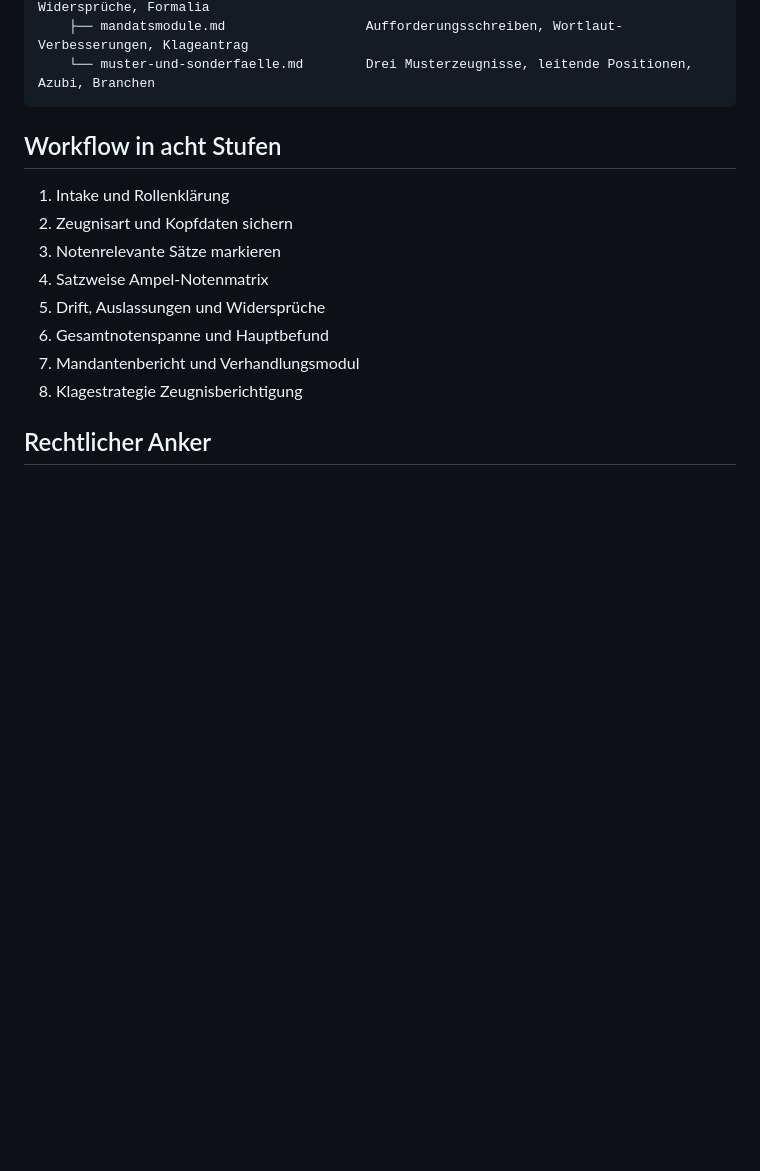
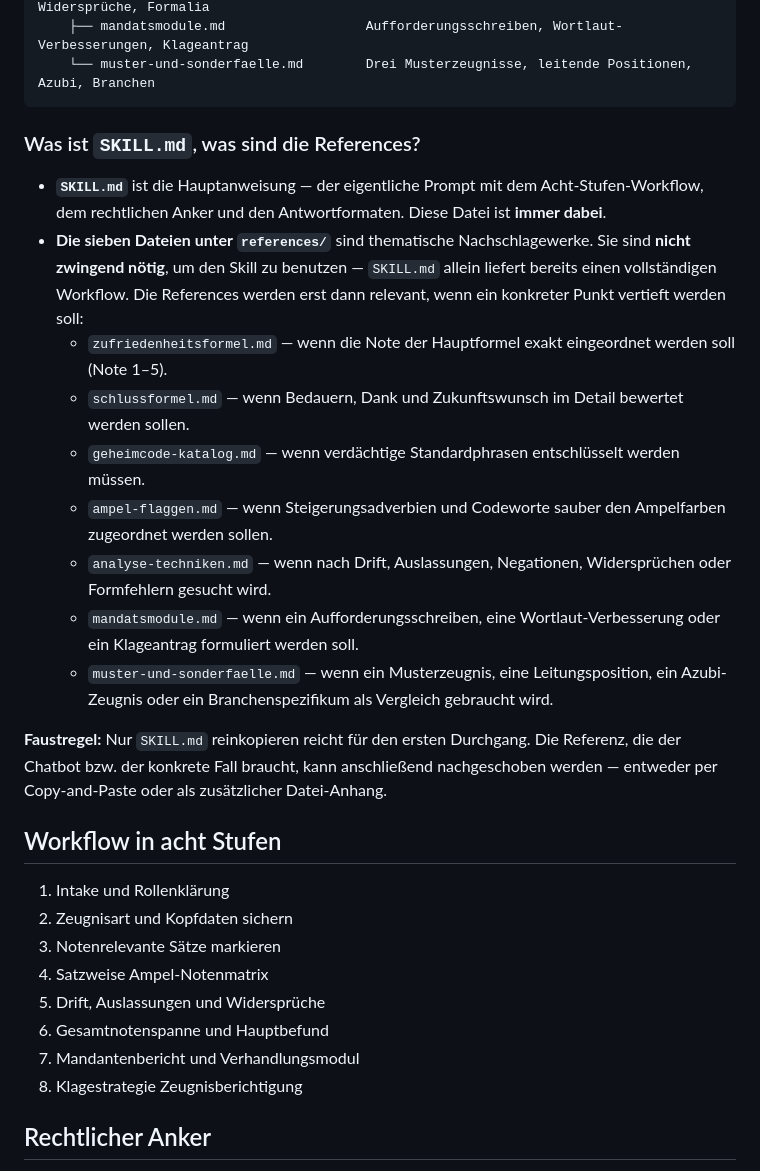
Before and after one commit to Klotzkette/arbeitszeugnispruefer-skill, a Markdown page: README.md, the part around one of its changes. Drawn GitHub-style; blank space fills up the shorter version.

Commit message:
docs(readme): References erklären + klarstellen, dass der Skill in jedem Chatbot läuft

````diff
--- a/README.md
+++ b/README.md
@@ -22,6 +29,20 @@ skill/
     ├── mandatsmodule.md                  Aufforderungsschreiben, Wortlaut-Verbesserungen, Klageantrag
     └── muster-und-sonderfaelle.md        Drei Musterzeugnisse, leitende Positionen, Azubi, Branchen
 ```
+
+### Was ist `SKILL.md`, was sind die References?
+
+- **`SKILL.md`** ist die Hauptanweisung — der eigentliche Prompt mit dem Acht-Stufen-Workflow, dem rechtlichen Anker und den Antwortformaten. Diese Datei ist **immer dabei**.
+- **Die sieben Dateien unter `references/`** sind thematische Nachschlagewerke. Sie sind **nicht zwingend nötig**, um den Skill zu benutzen — `SKILL.md` allein liefert bereits einen vollständigen Workflow. Die References werden erst dann relevant, wenn ein konkreter Punkt vertieft werden soll:
+  - `zufriedenheitsformel.md` — wenn die Note der Hauptformel exakt eingeordnet werden soll (Note 1–5).
+  - `schlussformel.md` — wenn Bedauern, Dank und Zukunftswunsch im Detail bewertet werden sollen.
+  - `geheimcode-katalog.md` — wenn verdächtige Standardphrasen entschlüsselt werden müssen.
+  - `ampel-flaggen.md` — wenn Steigerungsadverbien und Codeworte sauber den Ampelfarben zugeordnet werden sollen.
+  - `analyse-techniken.md` — wenn nach Drift, Auslassungen, Negationen, Widersprüchen oder Formfehlern gesucht wird.
+  - `mandatsmodule.md` — wenn ein Aufforderungsschreiben, eine Wortlaut-Verbesserung oder ein Klageantrag formuliert werden soll.
+  - `muster-und-sonderfaelle.md` — wenn ein Musterzeugnis, eine Leitungsposition, ein Azubi-Zeugnis oder ein Branchenspezifikum als Vergleich gebraucht wird.
+
+**Faustregel:** Nur `SKILL.md` reinkopieren reicht für den ersten Durchgang. Die Referenz, die der Chatbot bzw. der konkrete Fall braucht, kann anschließend nachgeschoben werden — entweder per Copy-and-Paste oder als zusätzlicher Datei-Anhang.
 
 ## Workflow in acht Stufen
 
````
Also changed, not shown: other parts of README.md (+8 -1 lines).
